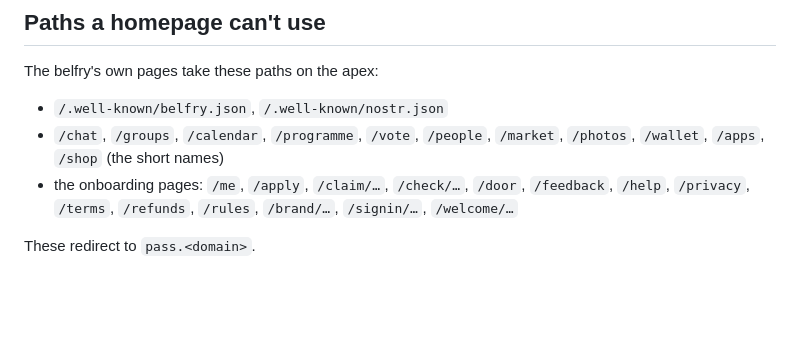
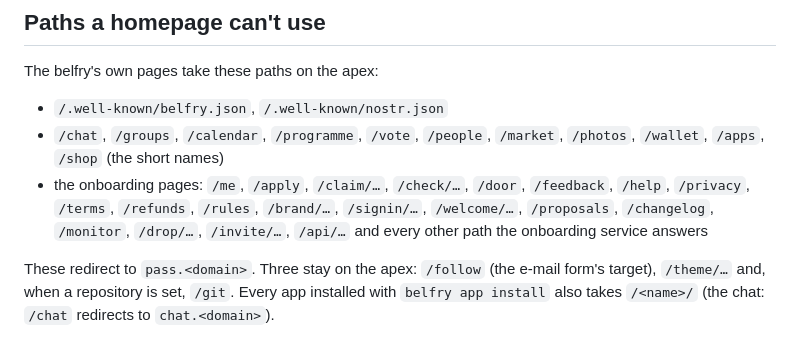
Before and after one commit to commonshub/collective-belfry, a Markdown page: skills/belfry-homepage/SKILL.md, the part around the change. Rendered like a GitHub page; blank space fills up the shorter version.

Commit message:
belfry-homepage skill: the list of paths a homepage cannot use was incomplete
app.py's apex_homepage keeps /follow, /theme/ and /git on the apex and sends every other route of
the onboarding service to pass.<domain>; installed apps take /<name>/ (route files on the apex).
The skill listed only the OSV-era pages.

Co-Authored-By: Claude Fable 5.2 <noreply@anthropic.com>
Claude-Session: https://claude.ai/code/session_01VBwxbHakpn87bGAgr3M5Ak

```diff
--- a/skills/belfry-homepage/SKILL.md
+++ b/skills/belfry-homepage/SKILL.md
@@ -116,6 +116,10 @@ The belfry's own pages take these paths on the apex:
 - `/chat`, `/groups`, `/calendar`, `/programme`, `/vote`, `/people`, `/market`, `/photos`,
   `/wallet`, `/apps`, `/shop` (the short names)
 - the onboarding pages: `/me`, `/apply`, `/claim/…`, `/check/…`, `/door`, `/feedback`,
-  `/help`, `/privacy`, `/terms`, `/refunds`, `/rules`, `/brand/…`, `/signin/…`, `/welcome/…`
+  `/help`, `/privacy`, `/terms`, `/refunds`, `/rules`, `/brand/…`, `/signin/…`, `/welcome/…`,
+  `/proposals`, `/changelog`, `/monitor`, `/drop/…`, `/invite/…`, `/api/…` and every other path
+  the onboarding service answers
 
-These redirect to `pass.<domain>`.
+These redirect to `pass.<domain>`. Three stay on the apex: `/follow` (the e-mail form's target),
+`/theme/…` and, when a repository is set, `/git`. Every app installed with `belfry app install`
+also takes `/<name>/` (the chat: `/chat` redirects to `chat.<domain>`).
```
